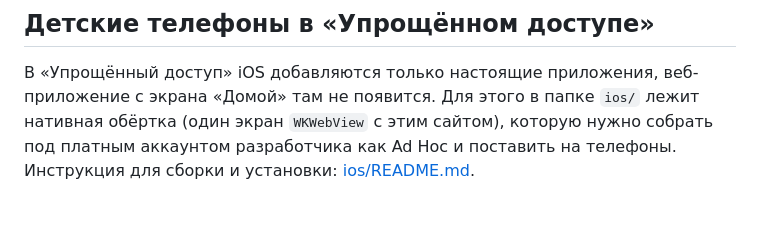
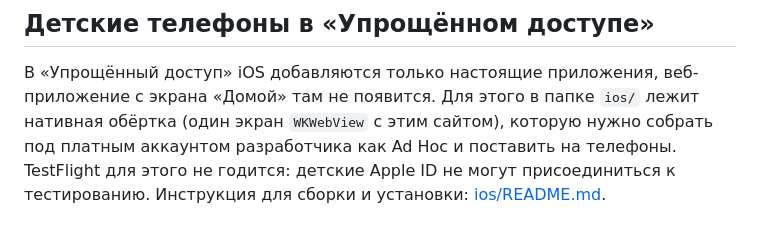
Before and after one commit to KIR-bot314/star-app, a Markdown page: README.md, the part around the change. Rendered like a GitHub page; blank space fills up the shorter version.

```diff
--- a/README.md
+++ b/README.md
@@ -69,4 +69,5 @@
 В «Упрощённый доступ» iOS добавляются только настоящие приложения, веб-приложение с экрана «Домой»
 там не появится. Для этого в папке `ios/` лежит нативная обёртка (один экран `WKWebView` с этим сайтом),
 которую нужно собрать под платным аккаунтом разработчика как Ad Hoc и поставить на телефоны.
+TestFlight для этого не годится: детские Apple ID не могут присоединиться к тестированию.
 Инструкция для сборки и установки: [ios/README.md](ios/README.md).
```
Also changed, not shown: ios/README.md (+33 -10 lines).
